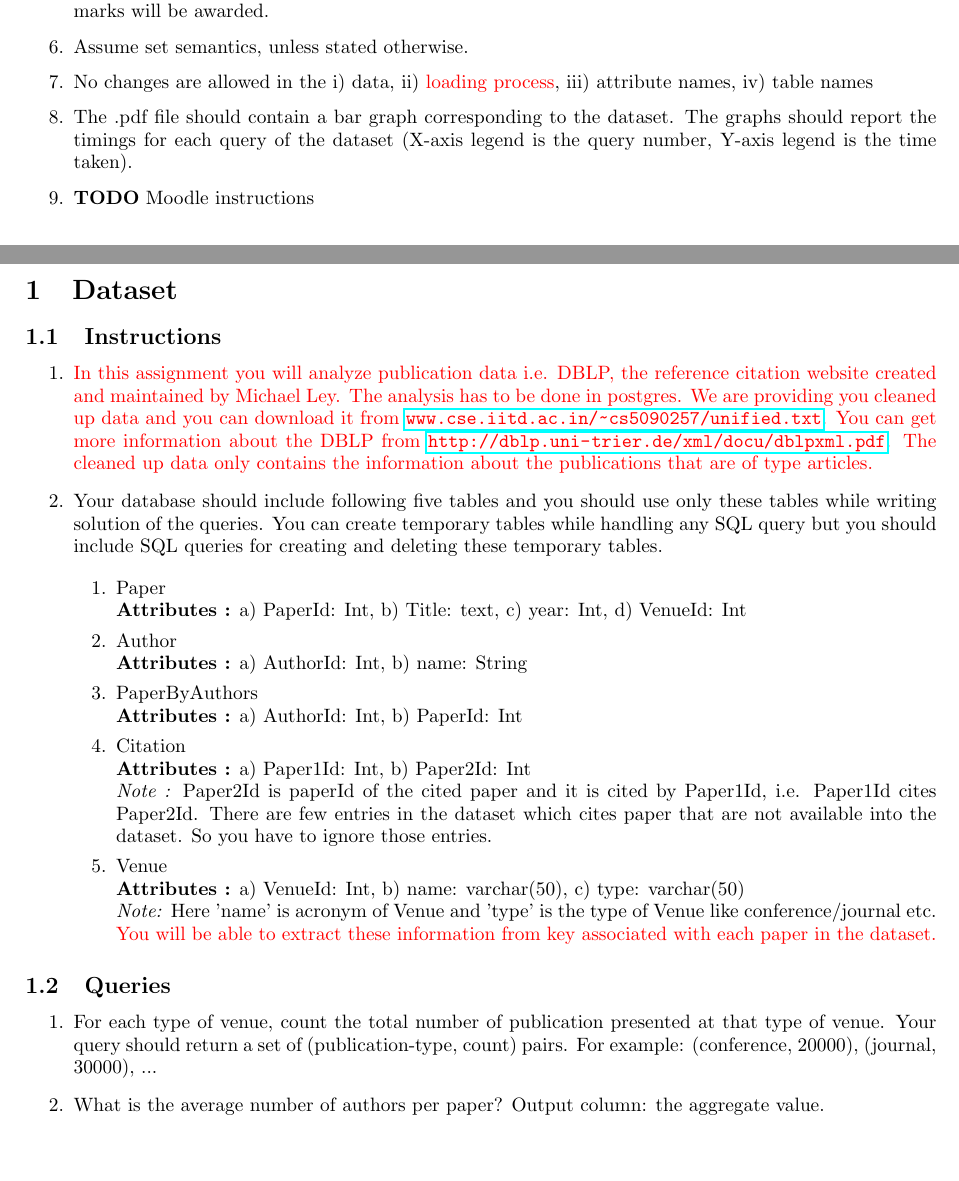
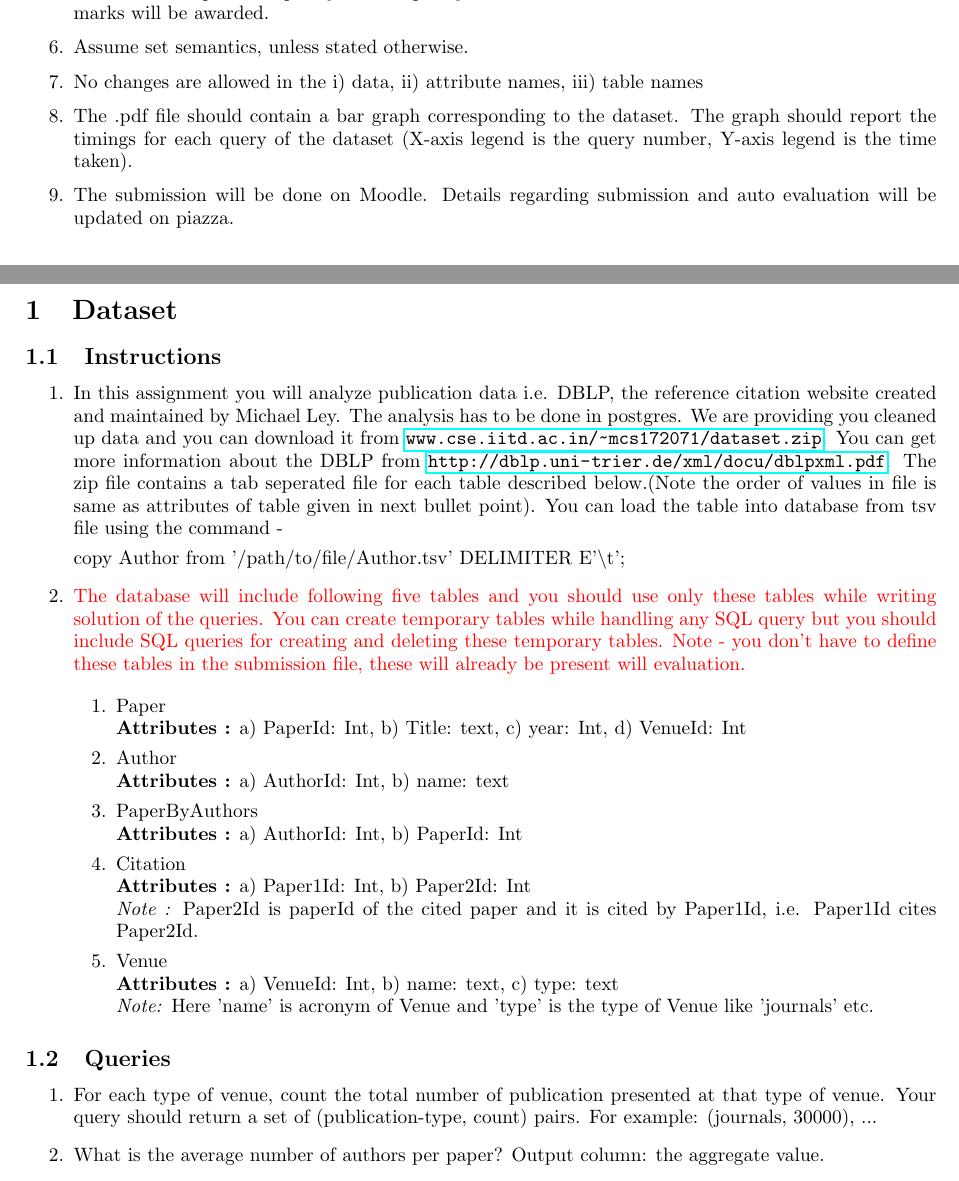
Before and after one commit to dufferzafar/col-362-ta, a LaTeX problem sheet (Assignment 1/meta/a1.tex): two parts of pages 1 and 2 of 3, joined at a grey line, cut so that both start at the same text, the shorter picture padded with empty space. Compiled offline with pdfLaTeX.

Commit message:
Updated assignment doc

```diff
--- a/Assignment 1/meta/a1.tex
+++ b/Assignment 1/meta/a1.tex
@@ -67,11 +67,11 @@ CLEANUP EVERYTHING YOU CREATED HERE
 
 \item[6.] Assume set semantics, unless stated otherwise.
 
-\item[7.] No changes are allowed in the i) data, ii) \textcolor{red}{loading process}, iii) attribute names, iv) table names
+\item[7.] No changes are allowed in the i) data, ii) attribute names, iii) table names
 
-\item[8.] The .pdf file should contain a bar graph corresponding to the dataset. The graphs should report the timings for each query of the dataset (X-axis legend is the query number, Y-axis legend is the time taken).
+\item[8.] The .pdf file should contain a bar graph corresponding to the dataset. The graph should report the timings for each query of the dataset (X-axis legend is the query number, Y-axis legend is the time taken).
 
-\item[9.] \textbf{TODO} Moodle instructions
+\item[9.] The submission will be done on Moodle. Details regarding submission and auto evaluation will be updated on piazza.
 \end{itemize}
 \section{Dataset}
 
@@ -79,27 +79,28 @@ CLEANUP EVERYTHING YOU CREATED HERE
 
 \begin{itemize}
 
-\item[1.] \textcolor{red}{In this assignment you will analyze publication data i.e. DBLP, the reference citation website created and maintained by Michael Ley. The analysis has to  be done in postgres. We are providing you cleaned up data and you can download it from  \url{www.cse.iitd.ac.in/~cs5090257/unified.txt}. You can get more information about the DBLP from \url{http://dblp.uni-trier.de/xml/docu/dblpxml.pdf}. The cleaned up data only contains the information about the publications that are of type articles. }
+\item[1.] In this assignment you will analyze publication data i.e. DBLP, the reference citation website created and maintained by Michael Ley. The analysis has to  be done in postgres. We are providing you cleaned up data and you can download it from  \url{www.cse.iitd.ac.in/~mcs172071/dataset.zip}. You can get more information about the DBLP from \url{http://dblp.uni-trier.de/xml/docu/dblpxml.pdf}. The zip file contains a tab seperated file for each table described below.(Note the order of values in file is same as attributes of table given in next bullet point). You can load the table into database from tsv file using the command -
 
-\item[2.] Your database should include following five tables and you should use only these tables while writing solution of the queries. You can create temporary tables while handling any SQL query but you should include SQL queries for creating and deleting these temporary tables.
+copy Author from '/path/to/file/Author.tsv' DELIMITER E'\textbackslash t';
+
+\item[2.] \textcolor{red}{The database will include following five tables and you should use only these tables while writing solution of the queries. You can create temporary tables while handling any SQL query but you should include SQL queries for creating and deleting these temporary tables. Note - you don't have to define these tables in the submission file, these will already be present will evaluation.}
 
 \begin{enumerate}
 \item Paper\\
 	\textbf{Attributes :}  a) PaperId: Int, b) Title: text, c) year: Int, d) VenueId: Int
 \item Author\\
-	\textbf{Attributes :} a) AuthorId: Int, b) name: String
+	\textbf{Attributes :} a) AuthorId: Int, b) name: text
 
 \item PaperByAuthors\\
 	\textbf{Attributes :} a) AuthorId: Int, b) PaperId: Int
 
 \item Citation\\
 	\textbf{Attributes :} a) Paper1Id: Int, b) Paper2Id: Int\\
-\emph{Note :} Paper2Id is paperId of the cited paper and it is cited by Paper1Id, i.e. Paper1Id cites Paper2Id. There are few entries in the dataset which cites paper that are not available into the dataset. So you have to ignore those entries.
+\emph{Note :} Paper2Id is paperId of the cited paper and it is cited by Paper1Id, i.e. Paper1Id cites Paper2Id.
 
 \item Venue\\
-	\textbf{Attributes :} a) VenueId: Int, b) name: varchar(50), c) type: varchar(50)\\
-\emph{Note:} Here 'name' is acronym of Venue and 'type' is the type of Venue like conference/journal etc.
-\textcolor{red}{You will be able to extract these information from key associated with each paper in the dataset.}
+	\textbf{Attributes :} a) VenueId: Int, b) name: text, c) type: text\\
+\emph{Note:} Here 'name' is acronym of Venue and 'type' is the type of Venue like 'journals' etc.
 \end{enumerate}
 
 \end{itemize}
@@ -108,7 +109,7 @@ CLEANUP EVERYTHING YOU CREATED HERE
 
 \begin{enumerate}
 \item
-[1.] For each type of venue, count the total number of publication presented at that type of venue. Your query should return a set of (publication-type, count) pairs. For example: (conference, 20000), (journal, 30000), ...
+[1.] For each type of venue, count the total number of publication presented at that type of venue. Your query should return a set of (publication-type, count) pairs. For example: (journals, 30000), ...
 \item
 [2.] What is the average number of authors per paper? Output column: the aggregate value.
 \item
@@ -136 +137,2 @@ CLEANUP EVERYTHING YOU CREATED HERE
 \item
+[14.] How many (distinct) authors have papers with “query optimization” in the title (case insensitive) ? Output column: count.
@@ -138,5 +139,5 @@ CLEANUP EVERYTHING YOU CREATED HERE
 \item
-[15.] Write an SQL query that lists the titles of the most cited papers order by decreasing number of citation. \textcolor{red}{Tie breaking?}
+[15.] Write an SQL query that lists the titles of the most cited papers order by decreasing number of citation (break ties using alphabetic order).
 \item
 [16.] Write an SQL query that  list the titles of all publications that have been cited more than 10 times order by alphabetically.
 \item
```
Also changed, not shown: Assignment 1/meta/Readme.md, Assignment 1/meta/a1.pdf, Assignment 1/meta/a1.tex (9 more changed lines), 1 other file.
